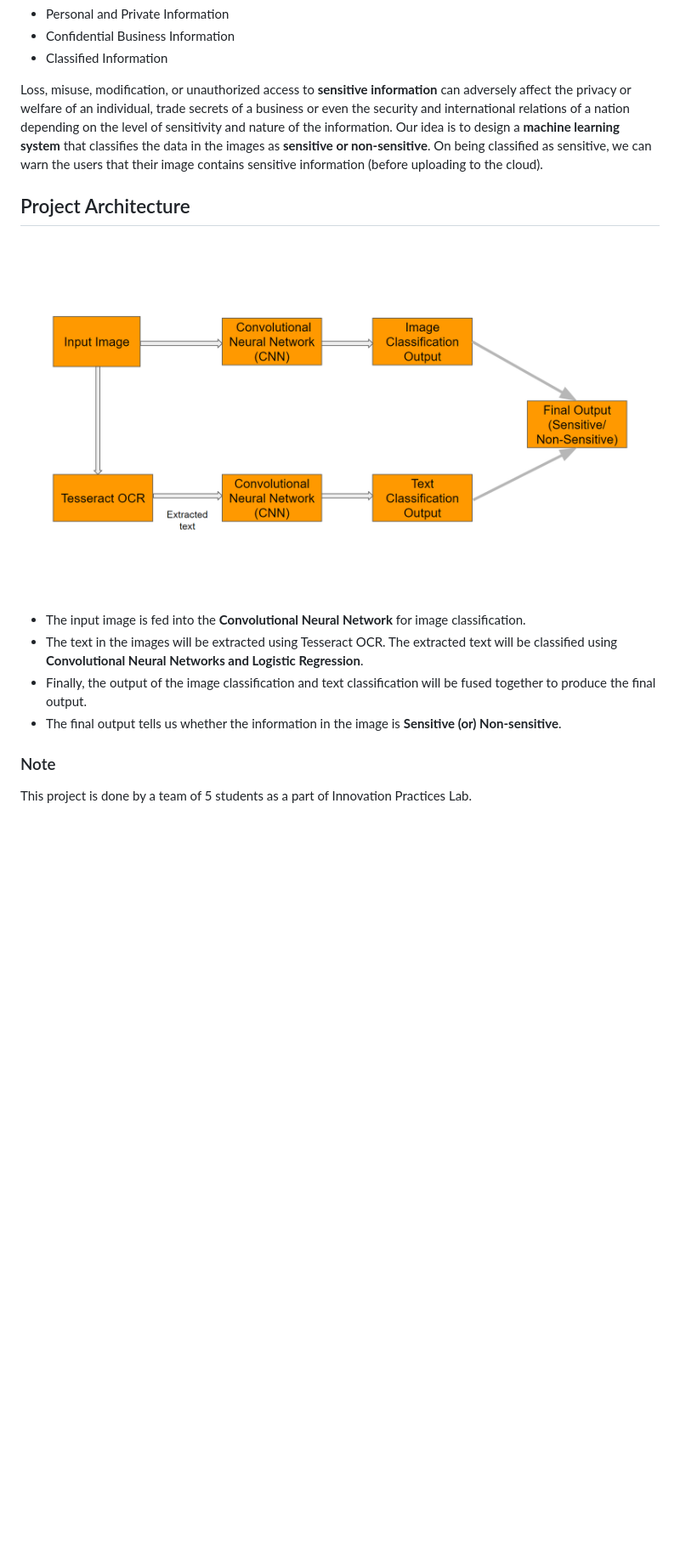
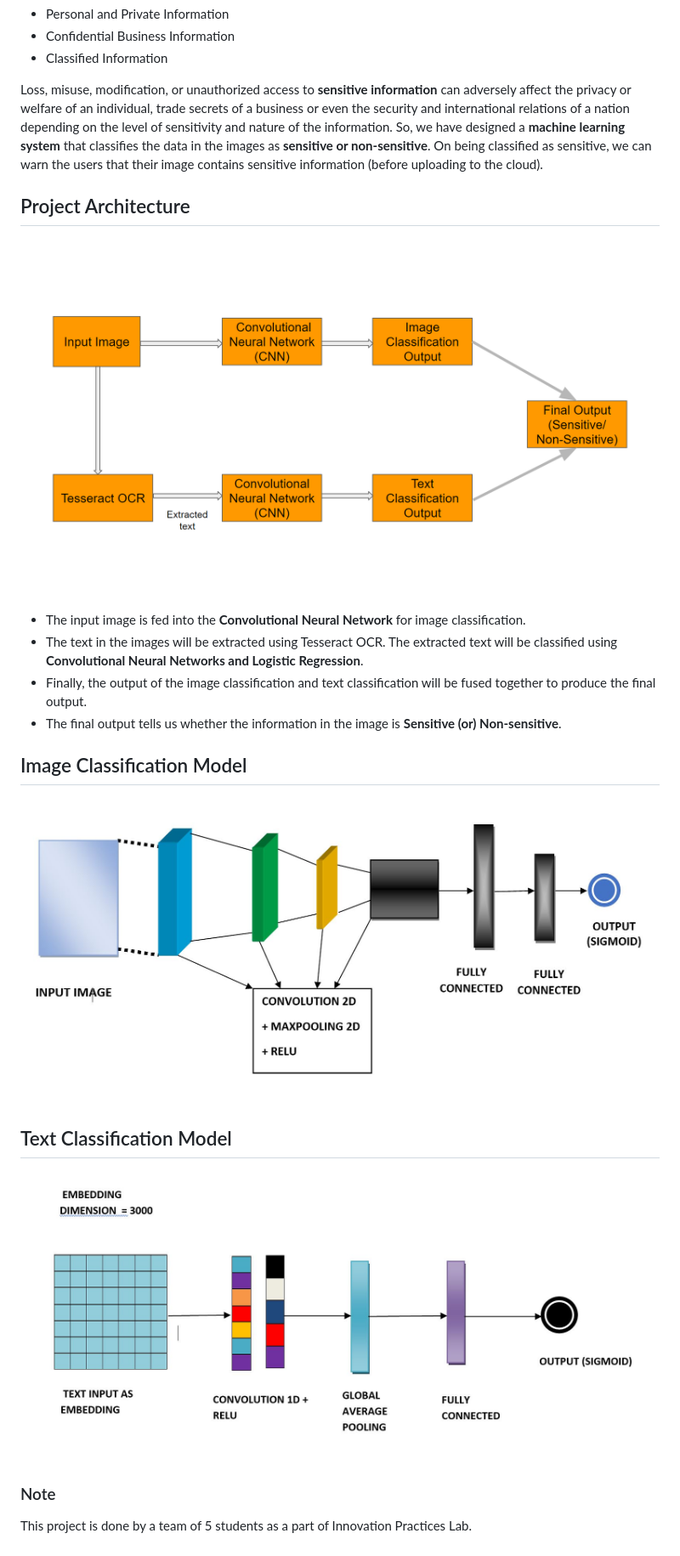
Before and after one commit to DhilipSanjay/Detection-of-Sensitive-Data-Exposure-in-Images, a Markdown page: README.md, the part around the change printed below. Shown: that part at 85% size. Rendered like a GitHub page; pictures changed too: images/image-classification.JPG (added), images/text-classification.JPG (added); blank space fills up the shorter version.

Commit message:
Updated README and Added images

```diff
--- a/README.md
+++ b/README.md
@@ -18,16 +25,23 @@ All these sensitive information fall under three categories:
 - Confidential Business Information
 - Classified Information
 
-Loss, misuse, modification, or unauthorized access to **sensitive information** can adversely affect the privacy or welfare of an individual, trade secrets of a business or even the security and international relations of a nation depending on the level of sensitivity and nature of the information. Our idea is to design a **machine learning system** that classifies the data in the images as **sensitive or non-sensitive**. On being classified as sensitive, we can warn the users that their image contains sensitive information (before uploading to the cloud).
+Loss, misuse, modification, or unauthorized access to **sensitive information** can adversely affect the privacy or welfare of an individual, trade secrets of a business or even the security and international relations of a nation depending on the level of sensitivity and nature of the information. So, we have designed a **machine learning system** that classifies the data in the images as **sensitive or non-sensitive**. On being classified as sensitive, we can warn the users that their image contains sensitive information (before uploading to the cloud).
 
 ## Project Architecture
 
-![Project Architecture](ProjectArchitecture.png)
+![Project Architecture](images/ProjectArchitecture.png)
 
 - The input image is fed into the **Convolutional Neural Network** for image classification.
 - The text in the images will be extracted using Tesseract OCR. The extracted text will be classified using **Convolutional Neural Networks and Logistic Regression**.
 - Finally, the output of the image classification and text classification will be fused together to produce the final output.
 - The final output tells us whether the information in the image is **Sensitive (or) Non-sensitive**.
 
+
+## Image Classification Model
+![Image Classification Model](images/image-classification.JPG)
+
+## Text Classification Model
+![Text Classification Model](images/text-classification.JPG)
+
 ### Note
 This project is done by a team of 5 students as a part of Innovation Practices Lab.
```
Also changed, not shown: other parts of README.md (+8 -1 lines), images/Non-sensitive.png (added), images/ProjectArchitecture.png (renamed from ProjectArchitecture.png), images/Sensitive.png (added).
